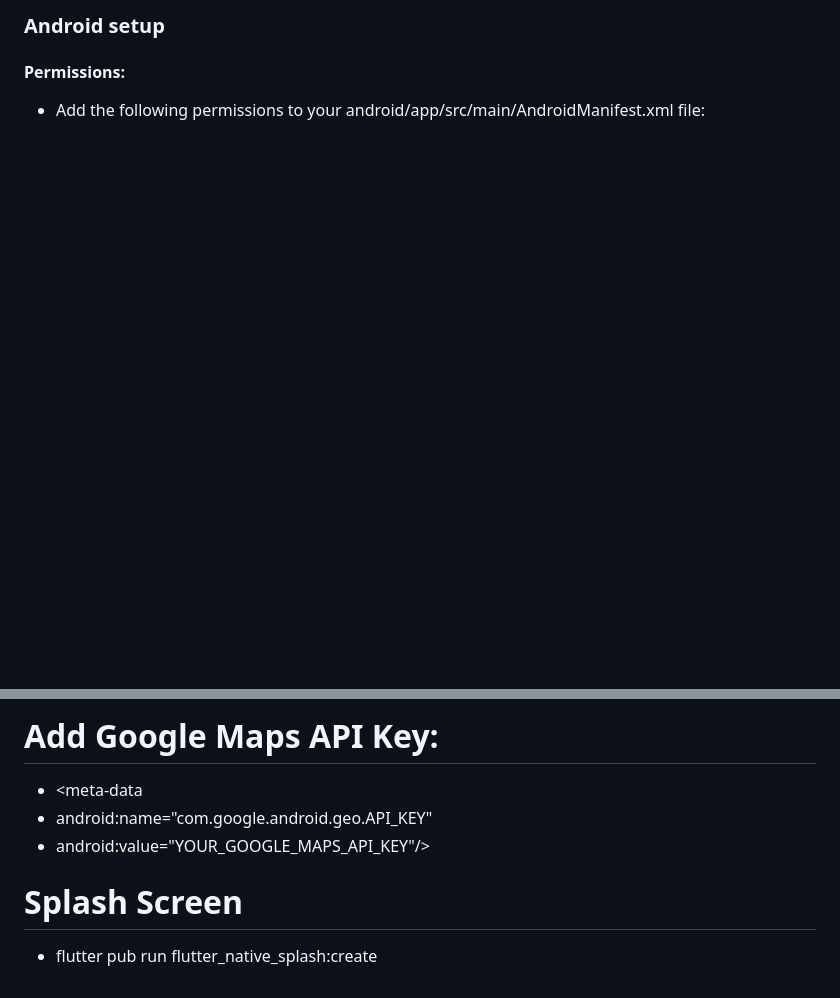
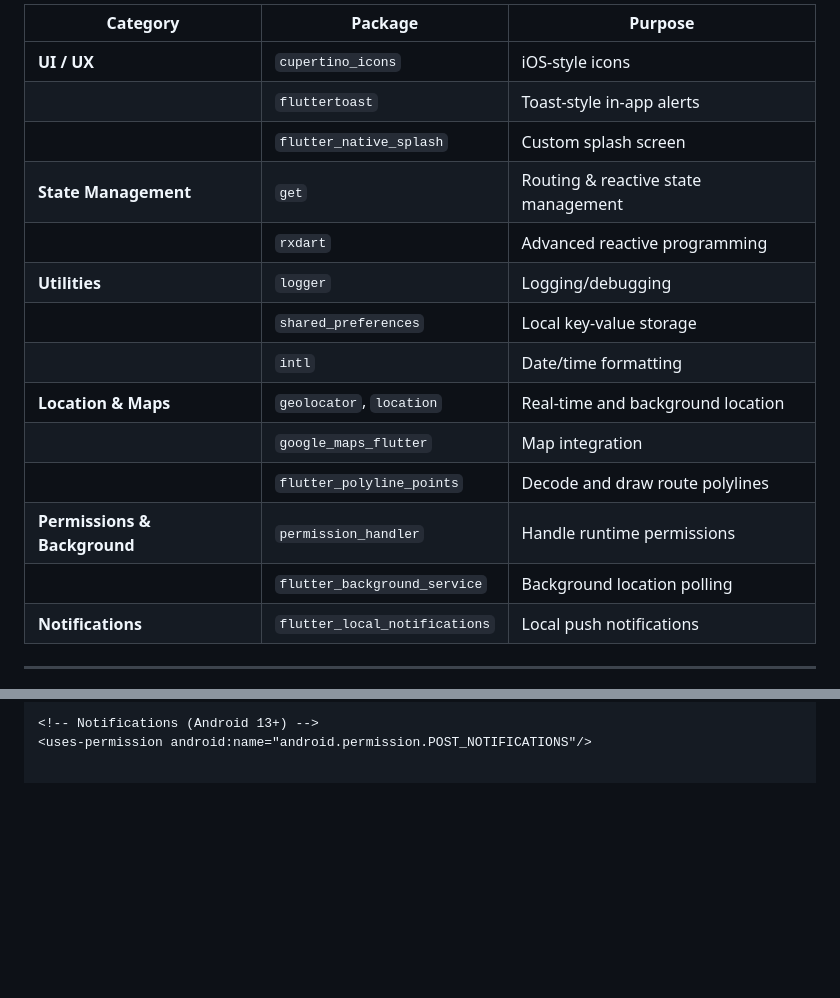
Before and after one commit to johnson1940/nectar_geofencing, a Markdown page: README.md, 2 parts joined by grey strips. GitHub-like rendering; blank space fills up the shorter version.

```diff
--- a/README.md
+++ b/README.md
@@ -60,6 +38,20 @@ The **Geofence Tracker App** is a powerful and user-friendly mobile application
 
-### Android setup
+| Category                     | Package                           | Purpose                                             |
+|-----------------------------|-----------------------------------|-----------------------------------------------------|
+| **UI / UX**                 | `cupertino_icons`                 | iOS-style icons                                     |
+|                             | `fluttertoast`                    | Toast-style in-app alerts                           |
+|                             | `flutter_native_splash`           | Custom splash screen                                |
+| **State Management**        | `get`                             | Routing & reactive state management                 |
+|                             | `rxdart`                          | Advanced reactive programming                       |
+| **Utilities**               | `logger`                          | Logging/debugging                                   |
+|                             | `shared_preferences`              | Local key-value storage                             |
+|                             | `intl`                            | Date/time formatting                                |
+| **Location & Maps**        | `geolocator`, `location`          | Real-time and background location                   |
+|                             | `google_maps_flutter`             | Map integration                                     |
+|                             | `flutter_polyline_points`         | Decode and draw route polylines                     |
+| **Permissions & Background**| `permission_handler`              | Handle runtime permissions                          |
+|                             | `flutter_background_service`      | Background location polling                         |
+| **Notifications**           | `flutter_local_notifications`     | Local push notifications                            |
 
-#### Permissions:
-- Add the following permissions to your android/app/src/main/AndroidManifest.xml file:
+---
 
@@ -85,8 +72,3 @@ The **Geofence Tracker App** is a powerful and user-friendly mobile application
 
-# Add Google Maps API Key:
-- <meta-data
-- android:name="com.google.android.geo.API_KEY"
-- android:value="YOUR_GOOGLE_MAPS_API_KEY"/>
-
-# Splash Screen
-- flutter pub run flutter_native_splash:create
+<!-- Notifications (Android 13+) -->
+<uses-permission android:name="android.permission.POST_NOTIFICATIONS"/>
```
Also changed, not shown: other parts of README.md (+31 -58 lines).
